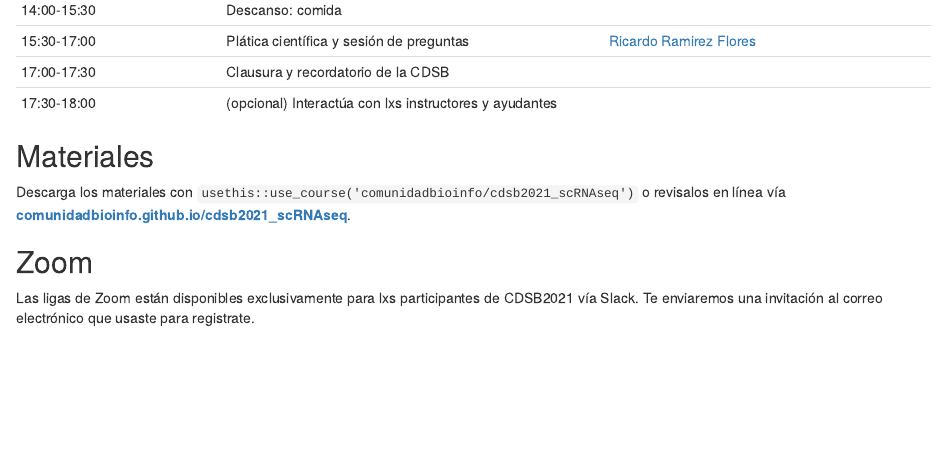
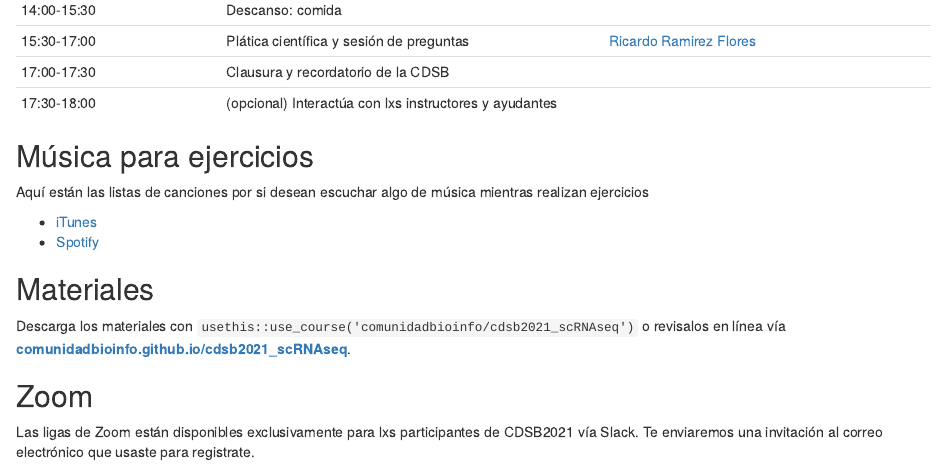
Before and after one commit to ComunidadBioInfo/cdsb2021_scRNAseq, an R Markdown document (index.Rmd): the page in a window 1100 px wide, from 4280 px down. Rendered offline with R 4.5, knitr and Pandoc, with nearby package versions; drawn as R Markdown's standard HTML page in place of the format the file asks for; some code elsewhere in the file could not run offline.

Commit message:
Agregar playlists de canciones para los ejercicios que preparó Joselyn

```diff
--- a/index.Rmd
+++ b/index.Rmd
@@ -208,6 +208,13 @@ _Consulta el calendario de este curso en: <http://bit.ly/calendarcdsb2021>._
 | 17:00-17:30 | Clausura y recordatorio de la CDSB |      |
 | 17:30-18:00 | (opcional) Interactúa con lxs instructores y ayudantes | |
 
+## Música para ejercicios {-}
+
+Aquí están las listas de canciones por si desean escuchar algo de música mientras realizan ejercicios
+
+* [iTunes](https://music.apple.com/mx/playlist/cdsb2021/pl.u-d2b05dVTMjkvpg2?l=en)
+* [Spotify](https://open.spotify.com/playlist/0OuvqM69DKFK3QPbHIy2kc?si=373e4941aef0457d)
+
 ## Materiales {-}
 
 Descarga los materiales con `usethis::use_course('comunidadbioinfo/cdsb2021_scRNAseq')` o revisalos en línea vía [**comunidadbioinfo.github.io/cdsb2021_scRNAseq**](http://comunidadbioinfo.github.io/cdsb2021_scRNAseq).
```
